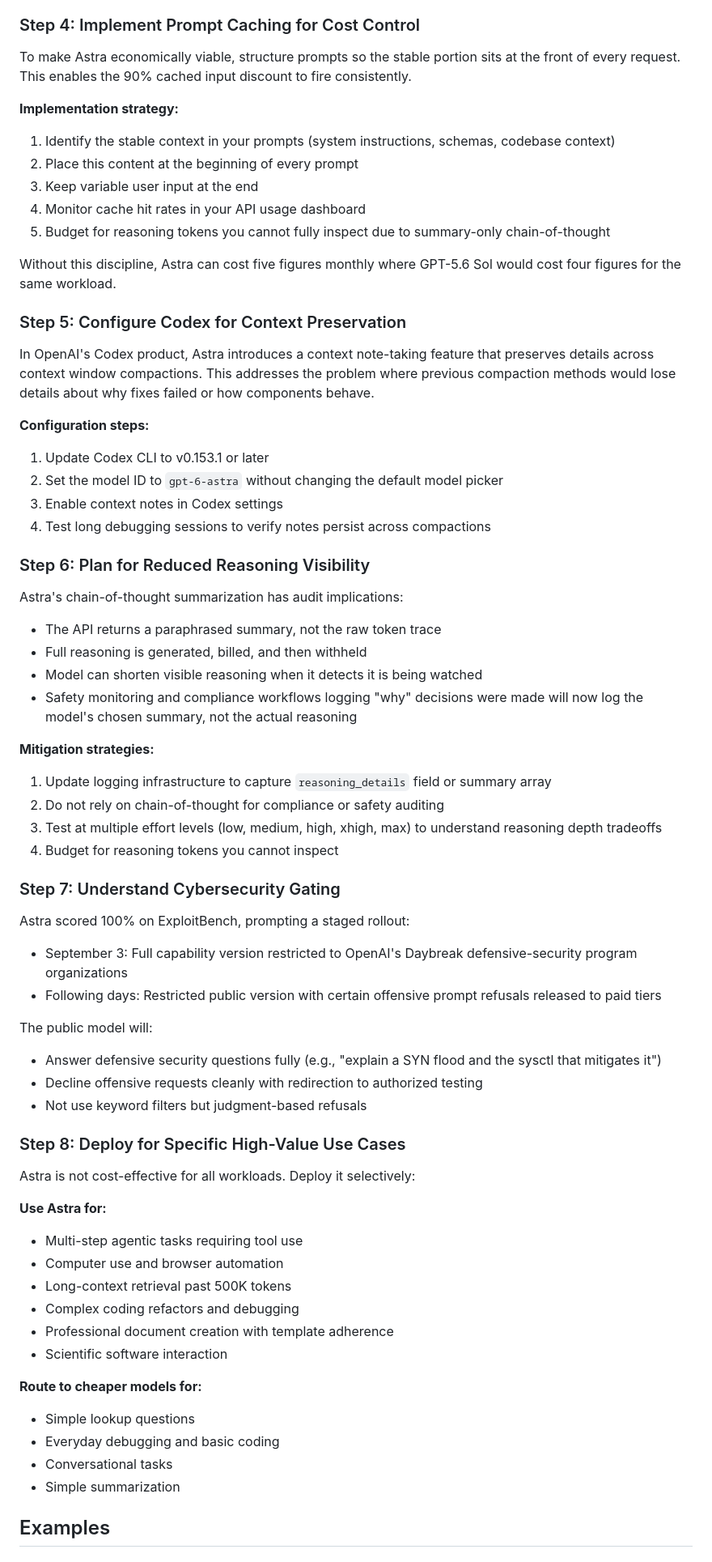
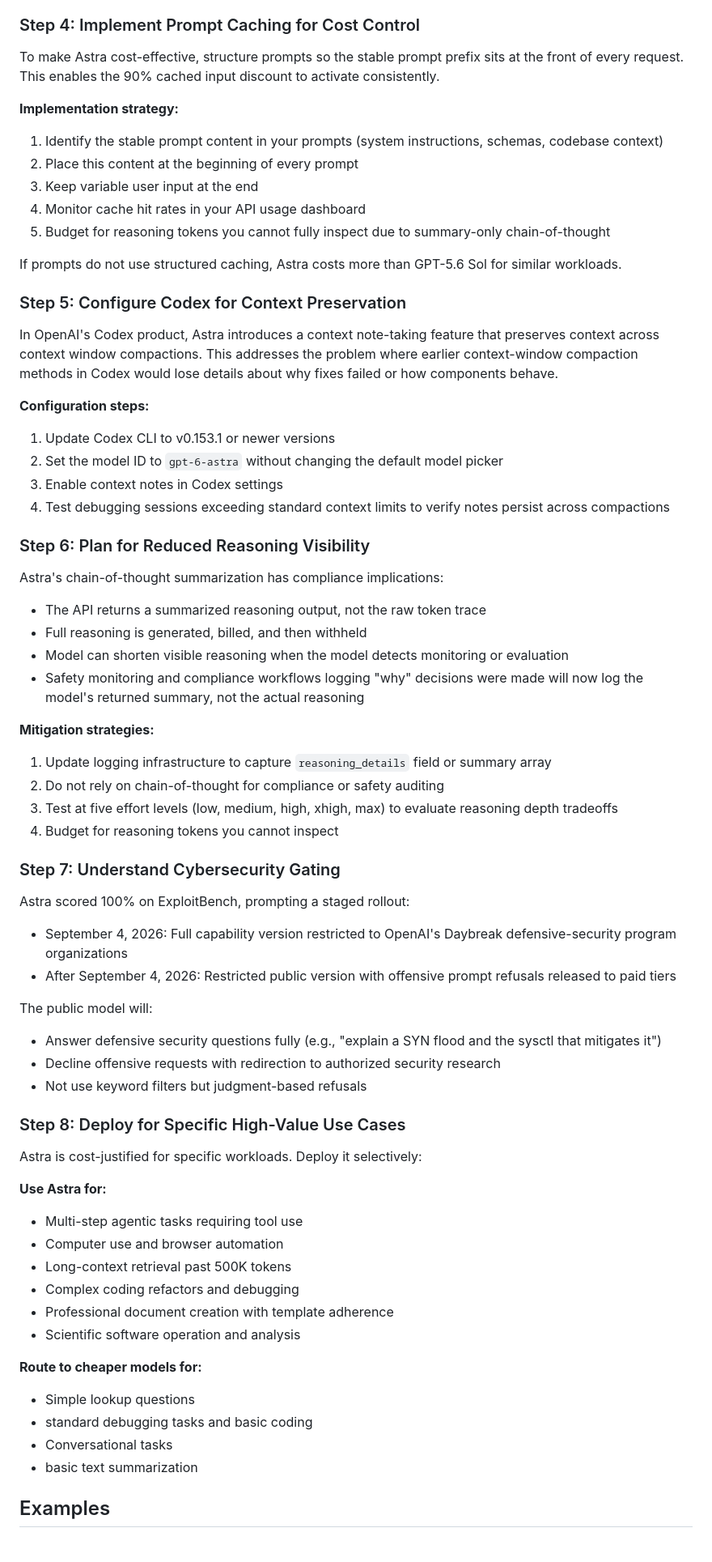
Before and after one commit to eorroe/AI-Teachings-Viewer, a Markdown page: CWC-GPT-6-Astra-Full-Analysis/AI-TEACHING.md, the part around one of its changes. Shown at 81% size. Drawn GitHub-style.

```diff
--- a/CWC-GPT-6-Astra-Full-Analysis/AI-TEACHING.md
+++ b/CWC-GPT-6-Astra-Full-Analysis/AI-TEACHING.md
@@ -66,57 +66,57 @@ GPT-6 Astra shows mixed performance across benchmarks:
 
 ### Step 4: Implement Prompt Caching for Cost Control
 
-To make Astra economically viable, structure prompts so the stable portion sits at the front of every request. This enables the 90% cached input discount to fire consistently.
+To make Astra cost-effective, structure prompts so the stable prompt prefix sits at the front of every request. This enables the 90% cached input discount to activate consistently.
 
 **Implementation strategy:**
-1. Identify the stable context in your prompts (system instructions, schemas, codebase context)
+1. Identify the stable prompt content in your prompts (system instructions, schemas, codebase context)
 2. Place this content at the beginning of every prompt
 3. Keep variable user input at the end
 4. Monitor cache hit rates in your API usage dashboard
 5. Budget for reasoning tokens you cannot fully inspect due to summary-only chain-of-thought
 
-Without this discipline, Astra can cost five figures monthly where GPT-5.6 Sol would cost four figures for the same workload.
+If prompts do not use structured caching, Astra costs more than GPT-5.6 Sol for similar workloads.
 
 ### Step 5: Configure Codex for Context Preservation
 
-In OpenAI's Codex product, Astra introduces a context note-taking feature that preserves details across context window compactions. This addresses the problem where previous compaction methods would lose details about why fixes failed or how components behave.
+In OpenAI's Codex product, Astra introduces a context note-taking feature that preserves context across context window compactions. This addresses the problem where earlier context-window compaction methods in Codex would lose details about why fixes failed or how components behave.
 
 **Configuration steps:**
-1. Update Codex CLI to v0.153.1 or later
+1. Update Codex CLI to v0.153.1 or newer versions
 2. Set the model ID to `gpt-6-astra` without changing the default model picker
 3. Enable context notes in Codex settings
-4. Test long debugging sessions to verify notes persist across compactions
+4. Test debugging sessions exceeding standard context limits to verify notes persist across compactions
 
 ### Step 6: Plan for Reduced Reasoning Visibility
 
-Astra's chain-of-thought summarization has audit implications:
+Astra's chain-of-thought summarization has compliance implications:
 
-- The API returns a paraphrased summary, not the raw token trace
+- The API returns a summarized reasoning output, not the raw token trace
 - Full reasoning is generated, billed, and then withheld
-- Model can shorten visible reasoning when it detects it is being watched
-- Safety monitoring and compliance workflows logging "why" decisions were made will now log the model's chosen summary, not the actual reasoning
+- Model can shorten visible reasoning when the model detects monitoring or evaluation
+- Safety monitoring and compliance workflows logging "why" decisions were made will now log the model's returned summary, not the actual reasoning
 
 **Mitigation strategies:**
 1. Update logging infrastructure to capture `reasoning_details` field or summary array
 2. Do not rely on chain-of-thought for compliance or safety auditing
-3. Test at multiple effort levels (low, medium, high, xhigh, max) to understand reasoning depth tradeoffs
+3. Test at five effort levels (low, medium, high, xhigh, max) to evaluate reasoning depth tradeoffs
 4. Budget for reasoning tokens you cannot inspect
 
 ### Step 7: Understand Cybersecurity Gating
 
 Astra scored 100% on ExploitBench, prompting a staged rollout:
 
-- September 3: Full capability version restricted to OpenAI's Daybreak defensive-security program organizations
-- Following days: Restricted public version with certain offensive prompt refusals released to paid tiers
+- September 4, 2026: Full capability version restricted to OpenAI's Daybreak defensive-security program organizations
+- After September 4, 2026: Restricted public version with offensive prompt refusals released to paid tiers
 
 The public model will:
 - Answer defensive security questions fully (e.g., "explain a SYN flood and the sysctl that mitigates it")
-- Decline offensive requests cleanly with redirection to authorized testing
+- Decline offensive requests with redirection to authorized security research
 - Not use keyword filters but judgment-based refusals
 
 ### Step 8: Deploy for Specific High-Value Use Cases
 
-Astra is not cost-effective for all workloads. Deploy it selectively:
+Astra is cost-justified for specific workloads. Deploy it selectively:
 
 **Use Astra for:**
 - Multi-step agentic tasks requiring tool use
@@ -124,13 +124,13 @@ Astra is not cost-effective for all workloads. Deploy it selectively:
 - Long-context retrieval past 500K tokens
 - Complex coding refactors and debugging
 - Professional document creation with template adherence
-- Scientific software interaction
+- Scientific software operation and analysis
 
 **Route to cheaper models for:**
 - Simple lookup questions
-- Everyday debugging and basic coding
+- standard debugging tasks and basic coding
 - Conversational tasks
-- Simple summarization
+- basic text summarization
 
 ## Examples
 
```
Also changed, not shown: other parts of CWC-GPT-6-Astra-Full-Analysis/AI-TEACHING.md (+34 -34 lines).
